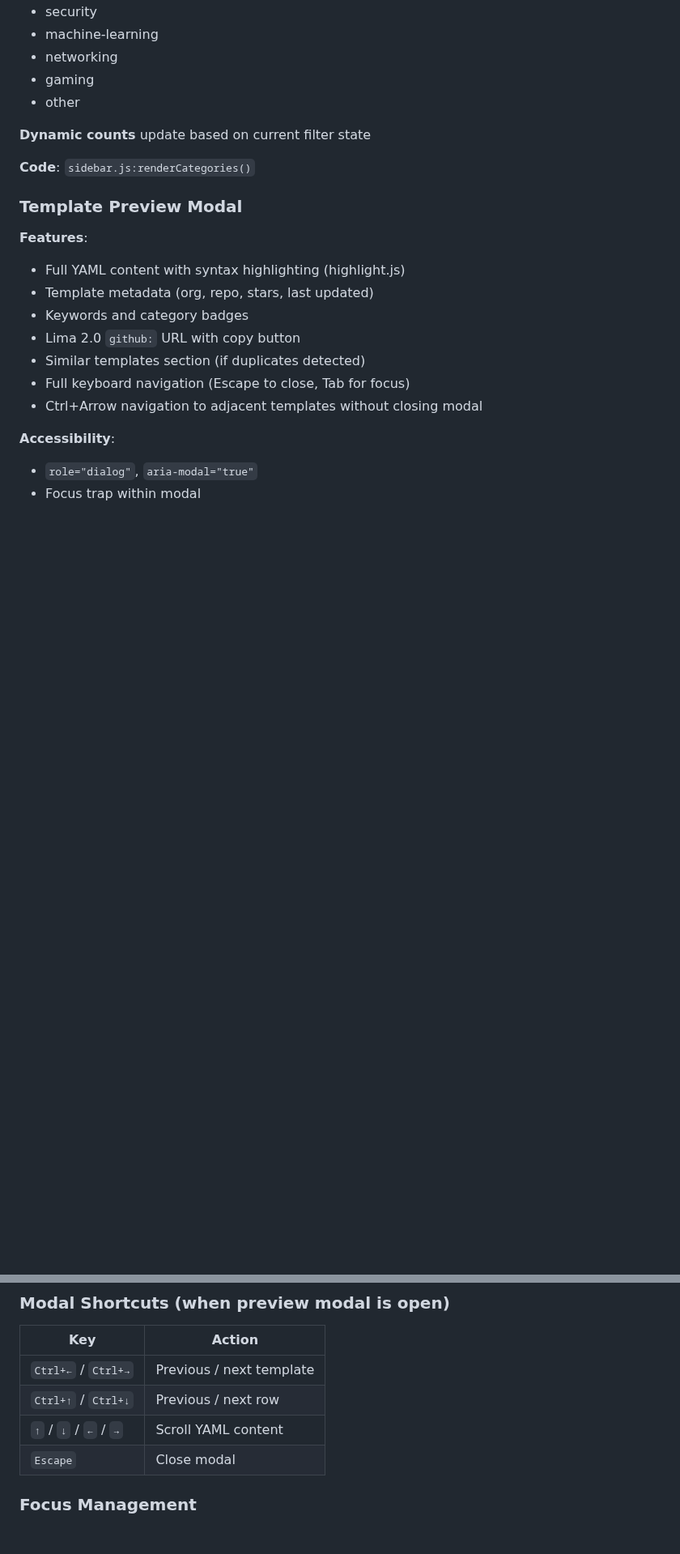
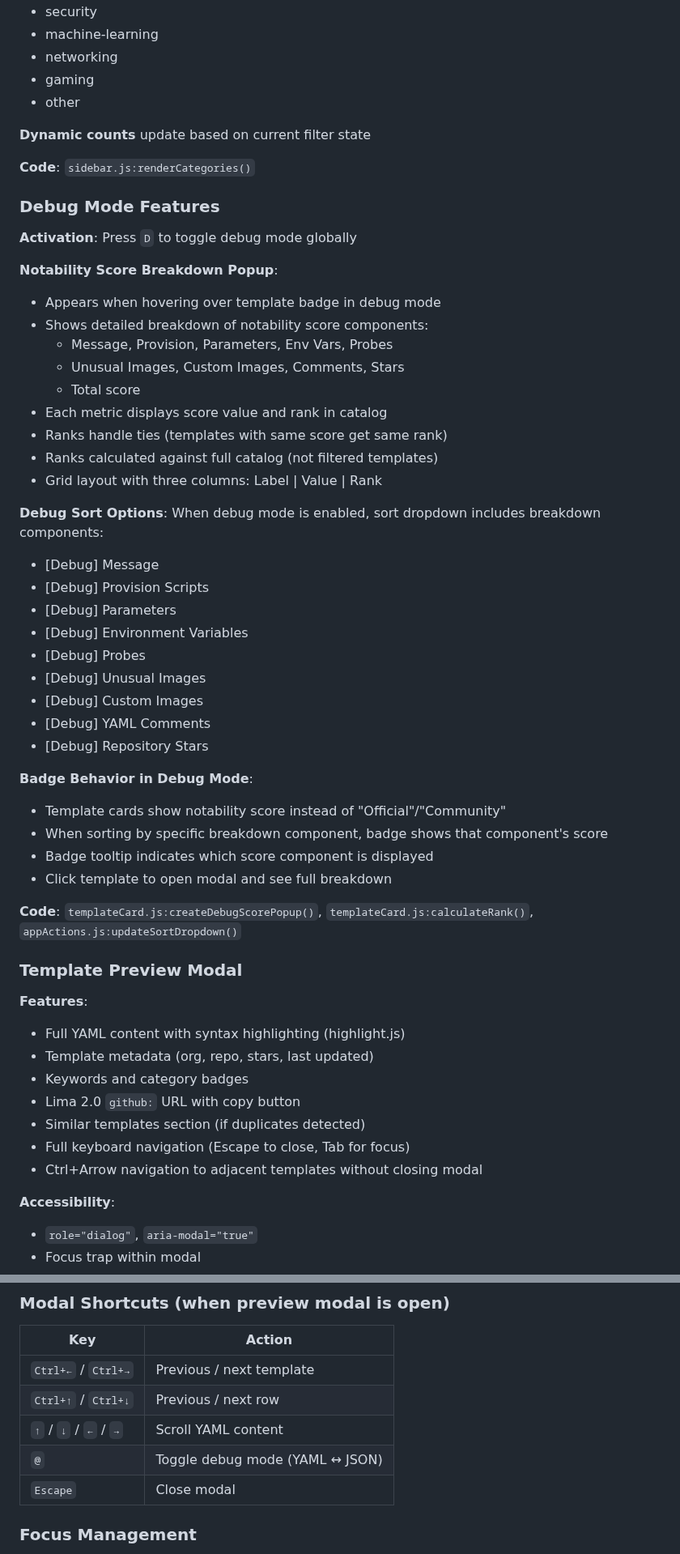
Before and after one commit to lima-catalog/lima-catalog, a Markdown page: docs/architecture/frontend-design.md, 2 parts joined by grey strips. Shown at 81% size. Rendered like a GitHub page; blank space fills up the shorter version.

Commit message:
Update documentation for YAML modal debug mode features
Added comprehensive documentation for the new debug mode feature in the
YAML modal:

Debug Mode Section:
- Documents D key to toggle debug mode globally
- Notability score breakdown popup with hover interaction
- All 9 breakdown components with rank display
- Debug sort options in dropdown
- Badge behavior changes in debug mode

Modal Shortcuts:
- Added @ key to toggle between YAML and JSON view
- Documents persistence behavior with Ctrl+Arrow navigation

Modal Debug Mode:
- Documents @ key toggle functionality
- JSON view of internal template object
- Persistence across template navigation
- Automatic reset behavior

Files updated:
- docs/architecture/frontend-design.md

This ensures the documentation reflects all new features added in this PR.

```diff
--- a/docs/architecture/frontend-design.md
+++ b/docs/architecture/frontend-design.md
@@ -99,6 +99,41 @@ web/js/
 
 **Code**: `sidebar.js:renderCategories()`
 
+### Debug Mode Features
+
+**Activation**: Press `D` to toggle debug mode globally
+
+**Notability Score Breakdown Popup**:
+- Appears when hovering over template badge in debug mode
+- Shows detailed breakdown of notability score components:
+  - Message, Provision, Parameters, Env Vars, Probes
+  - Unusual Images, Custom Images, Comments, Stars
+  - Total score
+- Each metric displays score value and rank in catalog
+- Ranks handle ties (templates with same score get same rank)
+- Ranks calculated against full catalog (not filtered templates)
+- Grid layout with three columns: Label | Value | Rank
+
+**Debug Sort Options**:
+When debug mode is enabled, sort dropdown includes breakdown components:
+- [Debug] Message
+- [Debug] Provision Scripts
+- [Debug] Parameters
+- [Debug] Environment Variables
+- [Debug] Probes
+- [Debug] Unusual Images
+- [Debug] Custom Images
+- [Debug] YAML Comments
+- [Debug] Repository Stars
+
+**Badge Behavior in Debug Mode**:
+- Template cards show notability score instead of "Official"/"Community"
+- When sorting by specific breakdown component, badge shows that component's score
+- Badge tooltip indicates which score component is displayed
+- Click template to open modal and see full breakdown
+
+**Code**: `templateCard.js:createDebugScorePopup()`, `templateCard.js:calculateRank()`, `appActions.js:updateSortDropdown()`
+
 ### Template Preview Modal
 
 **Features**:
@@ -268,6 +310,7 @@ github://owner/repo/path/template.yaml?ref=sha
 | `Ctrl+←` / `Ctrl+→` | Previous / next template |
 | `Ctrl+↑` / `Ctrl+↓` | Previous / next row |
 | `↑` / `↓` / `←` / `→` | Scroll YAML content |
+| `@` | Toggle debug mode (YAML ↔ JSON) |
 | `Escape` | Close modal |
 
 ### Focus Management
```
Also changed, not shown: other parts of docs/architecture/frontend-design.md (+8 -1 lines).
